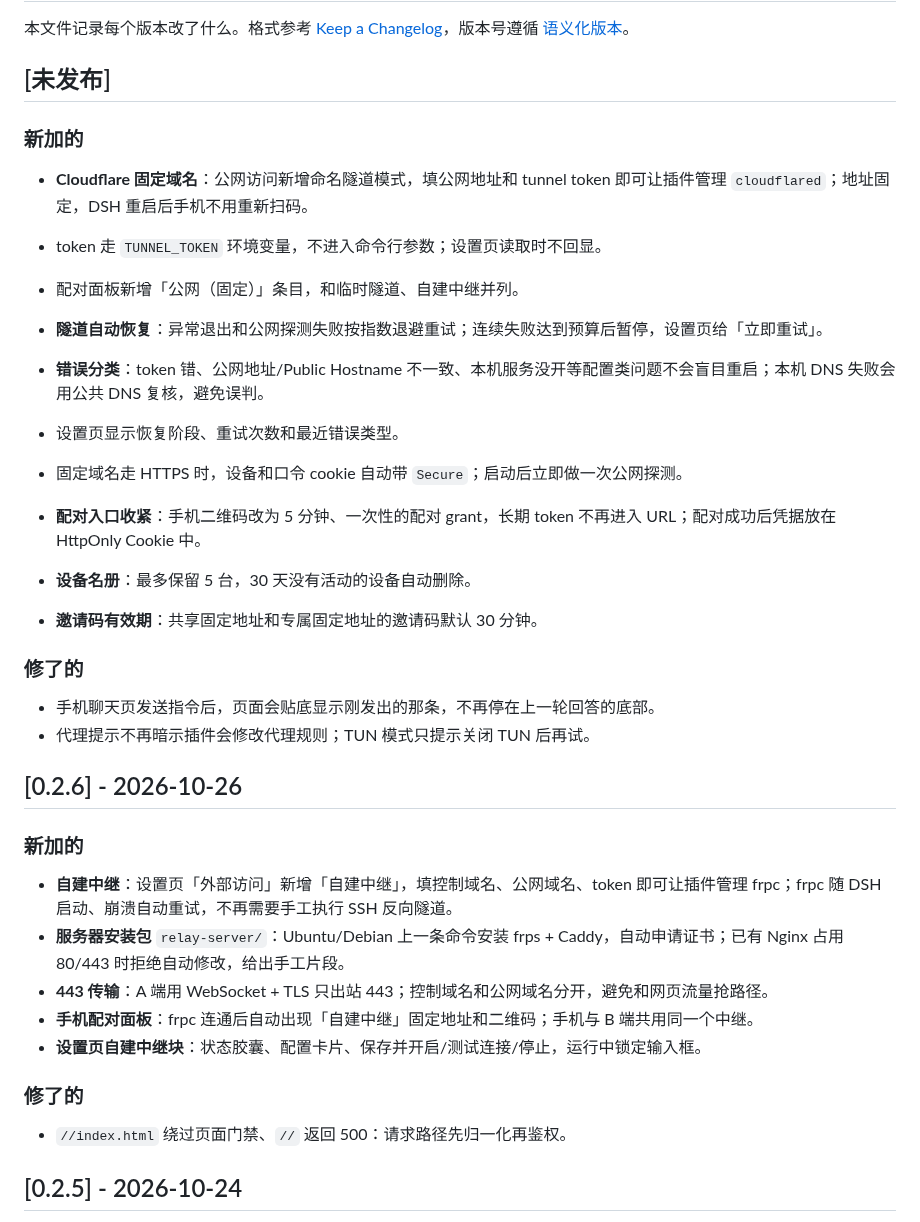
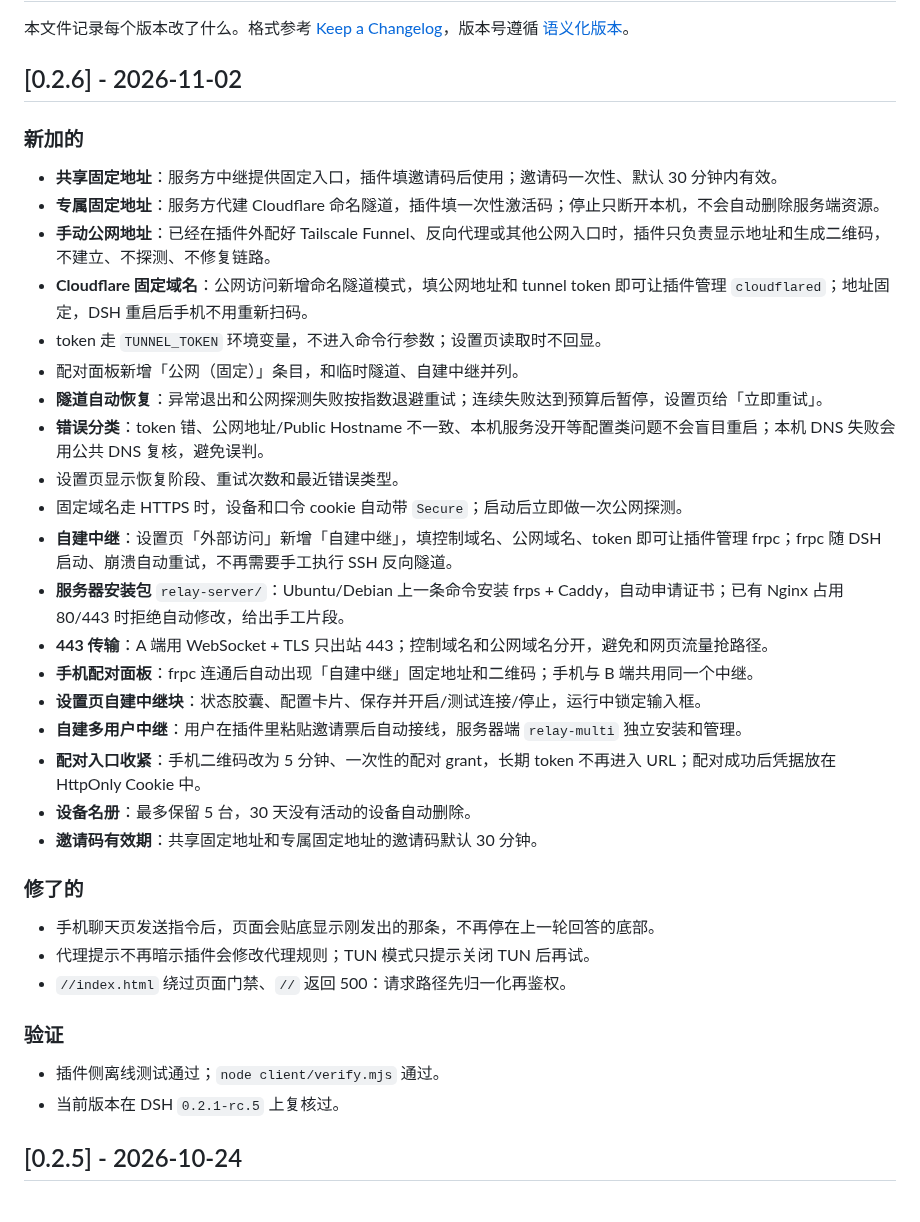
Before and after one commit to xingzhen199186/dsh-mini-remote, a Markdown page: CHANGELOG.md, the part around the change. GitHub-like rendering.

Commit message:
release: 0.2.6

```diff
--- a/CHANGELOG.md
+++ b/CHANGELOG.md
@@ -2,10 +2,13 @@
 
 本文件记录每个版本改了什么。格式参考 [Keep a Changelog](https://keepachangelog.com/zh-CN/1.1.0/)，版本号遵循 [语义化版本](https://semver.org/lang/zh-CN/)。
 
-## [未发布]
+## [0.2.6] - 2026-11-02
 
 ### 新加的
 
+- **共享固定地址**：服务方中继提供固定入口，插件填邀请码后使用；邀请码一次性、默认 30 分钟内有效。
+- **专属固定地址**：服务方代建 Cloudflare 命名隧道，插件填一次性激活码；停止只断开本机，不会自动删除服务端资源。
+- **手动公网地址**：已经在插件外配好 Tailscale Funnel、反向代理或其他公网入口时，插件只负责显示地址和生成二维码，不建立、不探测、不修复链路。
 - **Cloudflare 固定域名**：公网访问新增命名隧道模式，填公网地址和 tunnel token 即可让插件管理 `cloudflared`；地址固定，DSH 重启后手机不用重新扫码。
 - token 走 `TUNNEL_TOKEN` 环境变量，不进入命令行参数；设置页读取时不回显。
 - 配对面板新增「公网（固定）」条目，和临时隧道、自建中继并列。
@@ -13,7 +16,12 @@
 - **错误分类**：token 错、公网地址/Public Hostname 不一致、本机服务没开等配置类问题不会盲目重启；本机 DNS 失败会用公共 DNS 复核，避免误判。
 - 设置页显示恢复阶段、重试次数和最近错误类型。
 - 固定域名走 HTTPS 时，设备和口令 cookie 自动带 `Secure`；启动后立即做一次公网探测。
-
+- **自建中继**：设置页「外部访问」新增「自建中继」，填控制域名、公网域名、token 即可让插件管理 frpc；frpc 随 DSH 启动、崩溃自动重试，不再需要手工执行 SSH 反向隧道。
+- **服务器安装包** `relay-server/`：Ubuntu/Debian 上一条命令安装 frps + Caddy，自动申请证书；已有 Nginx 占用 80/443 时拒绝自动修改，给出手工片段。
+- **443 传输**：A 端用 WebSocket + TLS 只出站 443；控制域名和公网域名分开，避免和网页流量抢路径。
+- **手机配对面板**：frpc 连通后自动出现「自建中继」固定地址和二维码；手机与 B 端共用同一个中继。
+- **设置页自建中继块**：状态胶囊、配置卡片、保存并开启/测试连接/停止，运行中锁定输入框。
+- **自建多用户中继**：用户在插件里粘贴邀请票后自动接线，服务器端 `relay-multi` 独立安装和管理。
 - **配对入口收紧**：手机二维码改为 5 分钟、一次性的配对 grant，长期 token 不再进入 URL；配对成功后凭据放在 HttpOnly Cookie 中。
 - **设备名册**：最多保留 5 台，30 天没有活动的设备自动删除。
 - **邀请码有效期**：共享固定地址和专属固定地址的邀请码默认 30 分钟。
@@ -22,20 +30,12 @@
 
 - 手机聊天页发送指令后，页面会贴底显示刚发出的那条，不再停在上一轮回答的底部。
 - 代理提示不再暗示插件会修改代理规则；TUN 模式只提示关闭 TUN 后再试。
+- `//index.html` 绕过页面门禁、`//` 返回 500：请求路径先归一化再鉴权。
 
-## [0.2.6] - 2026-10-26
+### 验证
 
-### 新加的
-
-- **自建中继**：设置页「外部访问」新增「自建中继」，填控制域名、公网域名、token 即可让插件管理 frpc；frpc 随 DSH 启动、崩溃自动重试，不再需要手工执行 SSH 反向隧道。
-- **服务器安装包** `relay-server/`：Ubuntu/Debian 上一条命令安装 frps + Caddy，自动申请证书；已有 Nginx 占用 80/443 时拒绝自动修改，给出手工片段。
-- **443 传输**：A 端用 WebSocket + TLS 只出站 443；控制域名和公网域名分开，避免和网页流量抢路径。
-- **手机配对面板**：frpc 连通后自动出现「自建中继」固定地址和二维码；手机与 B 端共用同一个中继。
-- **设置页自建中继块**：状态胶囊、配置卡片、保存并开启/测试连接/停止，运行中锁定输入框。
-
-### 修了的
-
-- `//index.html` 绕过页面门禁、`//` 返回 500：请求路径先归一化再鉴权。
+- 插件侧离线测试通过；`node client/verify.mjs` 通过。
+- 当前版本在 DSH `0.2.1-rc.5` 上复核过。
 
 ## [0.2.5] - 2026-10-24
 
```
